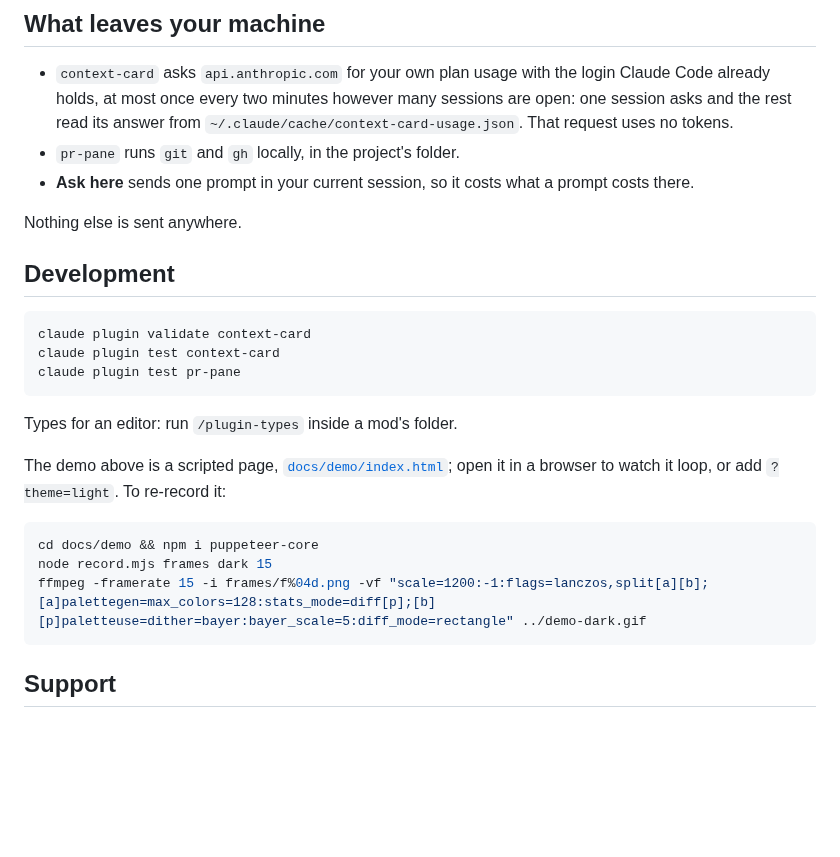
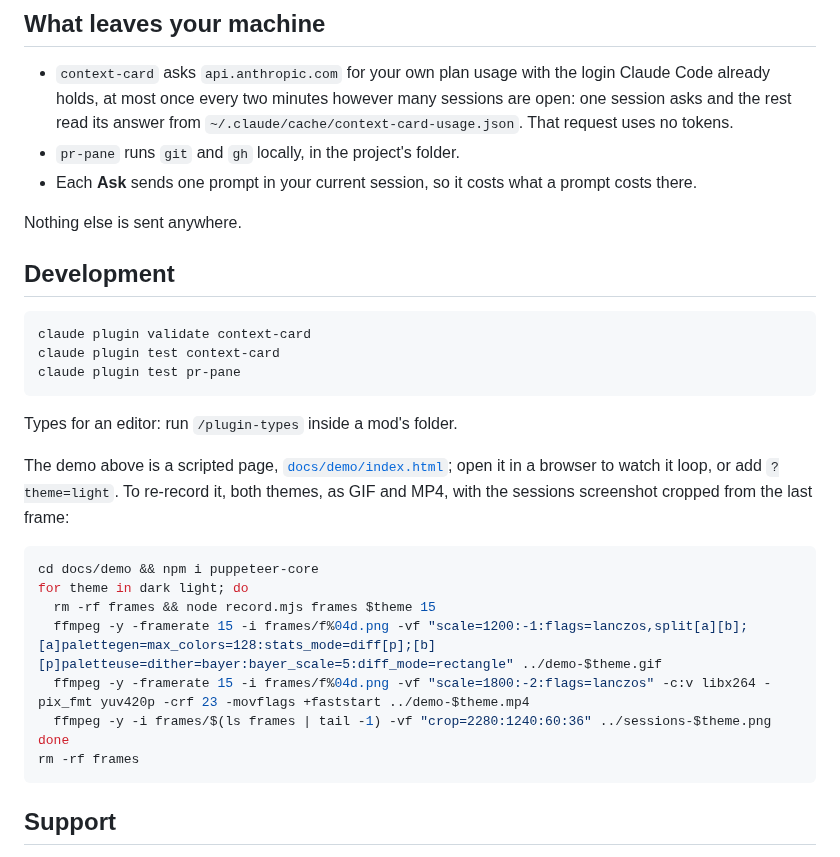
Before and after one commit to Nongfsq/frank-claude-cockpit, a Markdown page: README.md, the part around one of its changes. GitHub-like rendering; blank space fills up the shorter version.

Commit message:
Re-record the demo for the Done ask and the held mid-reply ask
The walkthrough gains a step: Ask on the Done heading while Claude is still
replying waits on a line under the pane's header with Cancel, then goes out
when the reply ends and its answer lands. The README's sessions screenshot is
cropped from the new last frame, and the README describes the Done Ask, the
held ask and how to re-record both themes.

Co-Authored-By: Claude Opus 5.5 <noreply@anthropic.com>

````diff
--- a/README.md
+++ b/README.md
@@ -86,7 +89,7 @@ Install both: the `PRs` button lives in `context-card` and appears only when `pr
 
 - `context-card` asks `api.anthropic.com` for your own plan usage with the login Claude Code already holds, at most once every two minutes however many sessions are open: one session asks and the rest read its answer from `~/.claude/cache/context-card-usage.json`. That request uses no tokens.
 - `pr-pane` runs `git` and `gh` locally, in the project's folder.
-- **Ask here** sends one prompt in your current session, so it costs what a prompt costs there.
+- Each **Ask** sends one prompt in your current session, so it costs what a prompt costs there.
 
 Nothing else is sent anywhere.
 
@@ -100,12 +103,17 @@ claude plugin test pr-pane
 
 Types for an editor: run `/plugin-types` inside a mod's folder.
 
-The demo above is a scripted page, [`docs/demo/index.html`](docs/demo/index.html); open it in a browser to watch it loop, or add `?theme=light`. To re-record it:
+The demo above is a scripted page, [`docs/demo/index.html`](docs/demo/index.html); open it in a browser to watch it loop, or add `?theme=light`. To re-record it, both themes, as GIF and MP4, with the sessions screenshot cropped from the last frame:
 
 ```bash
 cd docs/demo && npm i puppeteer-core
-node record.mjs frames dark 15
-ffmpeg -framerate 15 -i frames/f%04d.png -vf "scale=1200:-1:flags=lanczos,split[a][b];[a]palettegen=max_colors=128:stats_mode=diff[p];[b][p]paletteuse=dither=bayer:bayer_scale=5:diff_mode=rectangle" ../demo-dark.gif
+for theme in dark light; do
+  rm -rf frames && node record.mjs frames $theme 15
+  ffmpeg -y -framerate 15 -i frames/f%04d.png -vf "scale=1200:-1:flags=lanczos,split[a][b];[a]palettegen=max_colors=128:stats_mode=diff[p];[b][p]paletteuse=dither=bayer:bayer_scale=5:diff_mode=rectangle" ../demo-$theme.gif
+  ffmpeg -y -framerate 15 -i frames/f%04d.png -vf "scale=1800:-2:flags=lanczos" -c:v libx264 -pix_fmt yuv420p -crf 23 -movflags +faststart ../demo-$theme.mp4
+  ffmpeg -y -i frames/$(ls frames | tail -1) -vf "crop=2280:1240:60:36" ../sessions-$theme.png
+done
+rm -rf frames
 ```
 
 ## Support
````
Also changed, not shown: other parts of README.md (+6 -3 lines), docs/sessions-dark.png, docs/sessions-light.png, 5 other files.
